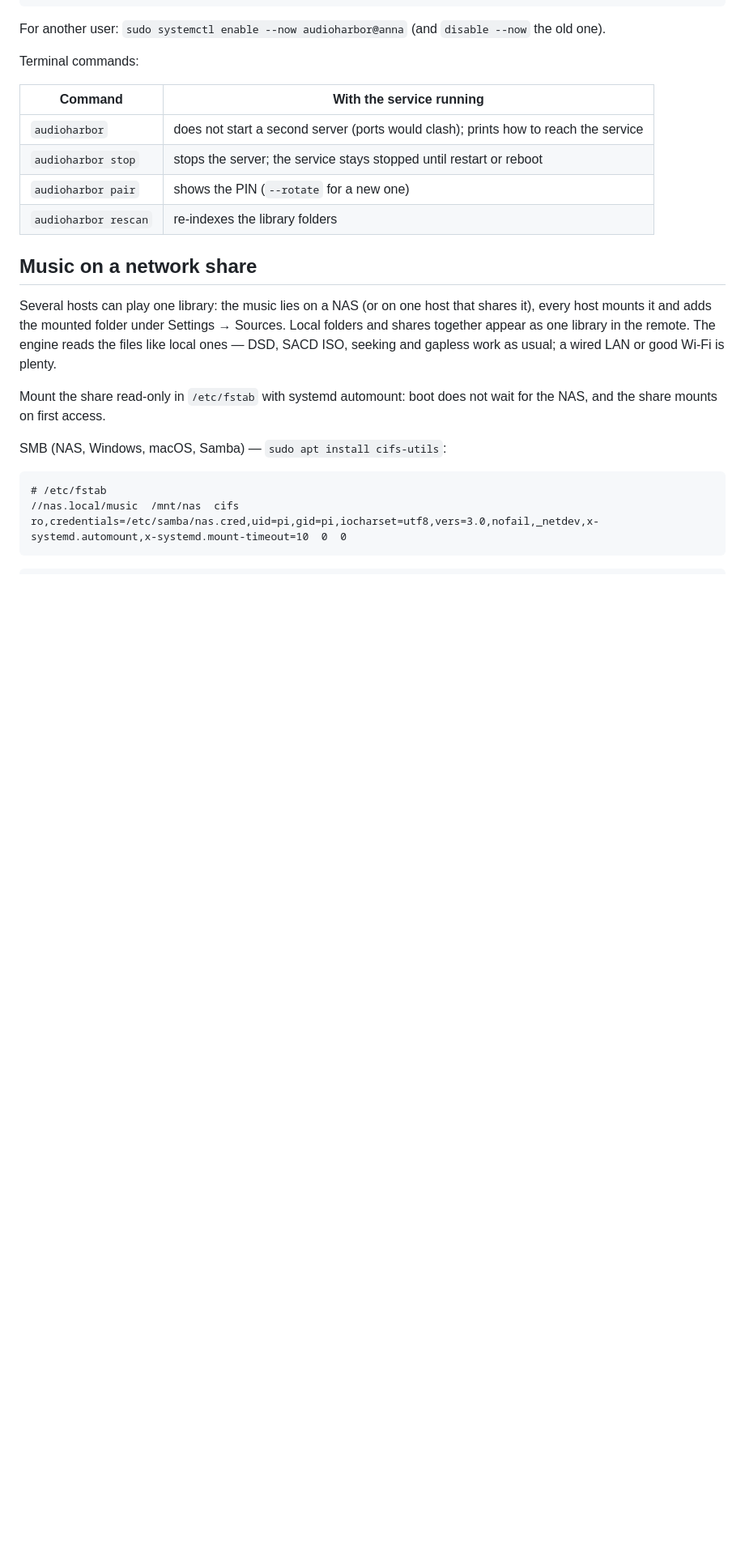
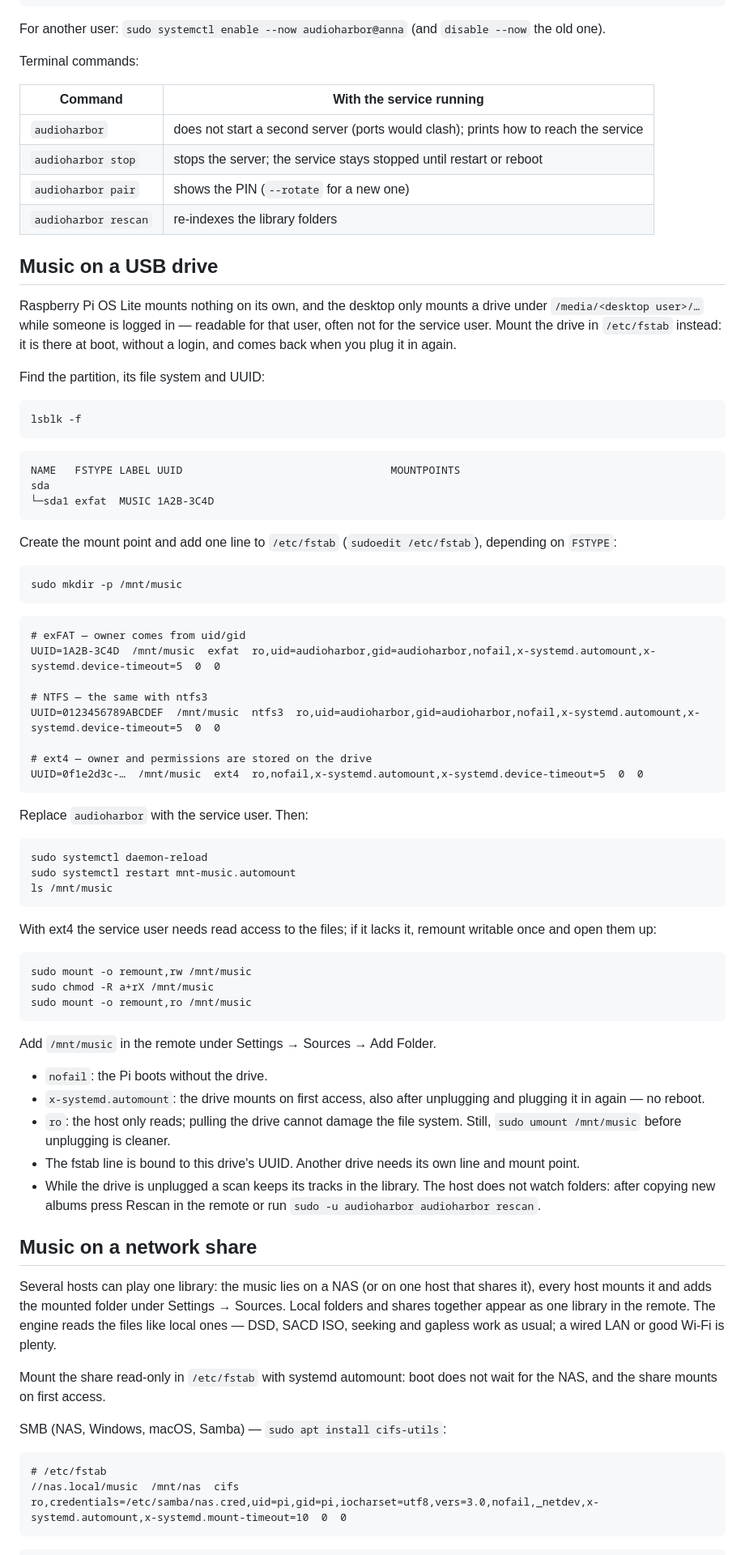
Before and after one commit to petergerov/audio-harbor-headless, a Markdown page: docs/LINUX.md, the part around one of its changes. Shown at 81% size. GitHub-like rendering; blank space fills up the shorter version.

Commit message:
Document a dedicated service user and USB drives in the Linux guide.
- Install as root or another admin with HARBOR_USER, or via sudo as the
  service user; data, service commands and permissions for that user.
- Mount a USB drive by UUID in /etc/fstab (exFAT, NTFS, ext4) with
  nofail and automount, so it works headless and after re-plugging.

Co-Authored-By: Claude Opus 5.5 <noreply@anthropic.com>

````diff
--- a/docs/LINUX.md
+++ b/docs/LINUX.md
@@ -84,6 +116,63 @@ Terminal commands:
 | `audioharbor stop` | stops the server; the service stays stopped until restart or reboot |
 | `audioharbor pair` | shows the PIN (`--rotate` for a new one) |
 | `audioharbor rescan` | re-indexes the library folders |
+
+## Music on a USB drive
+
+Raspberry Pi OS Lite mounts nothing on its own, and the desktop only mounts a drive under `/media/<desktop user>/…` while someone is logged in — readable for that user, often not for the service user. Mount the drive in `/etc/fstab` instead: it is there at boot, without a login, and comes back when you plug it in again.
+
+Find the partition, its file system and UUID:
+
+```bash
+lsblk -f
+```
+
+```
+NAME   FSTYPE LABEL UUID                                 MOUNTPOINTS
+sda
+└─sda1 exfat  MUSIC 1A2B-3C4D
+```
+
+Create the mount point and add one line to `/etc/fstab` (`sudoedit /etc/fstab`), depending on `FSTYPE`:
+
+```bash
+sudo mkdir -p /mnt/music
+```
+
+```
+# exFAT — owner comes from uid/gid
+UUID=1A2B-3C4D  /mnt/music  exfat  ro,uid=audioharbor,gid=audioharbor,nofail,x-systemd.automount,x-systemd.device-timeout=5  0  0
+
+# NTFS — the same with ntfs3
+UUID=0123456789ABCDEF  /mnt/music  ntfs3  ro,uid=audioharbor,gid=audioharbor,nofail,x-systemd.automount,x-systemd.device-timeout=5  0  0
+
+# ext4 — owner and permissions are stored on the drive
+UUID=0f1e2d3c-…  /mnt/music  ext4  ro,nofail,x-systemd.automount,x-systemd.device-timeout=5  0  0
+```
+
+Replace `audioharbor` with the service user. Then:
+
+```bash
+sudo systemctl daemon-reload
+sudo systemctl restart mnt-music.automount
+ls /mnt/music
+```
+
+With ext4 the service user needs read access to the files; if it lacks it, remount writable once and open them up:
+
+```bash
+sudo mount -o remount,rw /mnt/music
+sudo chmod -R a+rX /mnt/music
+sudo mount -o remount,ro /mnt/music
+```
+
+Add `/mnt/music` in the remote under Settings → Sources → Add Folder.
+
+- `nofail`: the Pi boots without the drive.
+- `x-systemd.automount`: the drive mounts on first access, also after unplugging and plugging it in again — no reboot.
+- `ro`: the host only reads; pulling the drive cannot damage the file system. Still, `sudo umount /mnt/music` before unplugging is cleaner.
+- The fstab line is bound to this drive's UUID. Another drive needs its own line and mount point.
+- While the drive is unplugged a scan keeps its tracks in the library. The host does not watch folders: after copying new albums press Rescan in the remote or run `sudo -u audioharbor audioharbor rescan`.
 
 ## Music on a network share
 
````
Also changed, not shown: other parts of docs/LINUX.md (+33 -1 lines).
